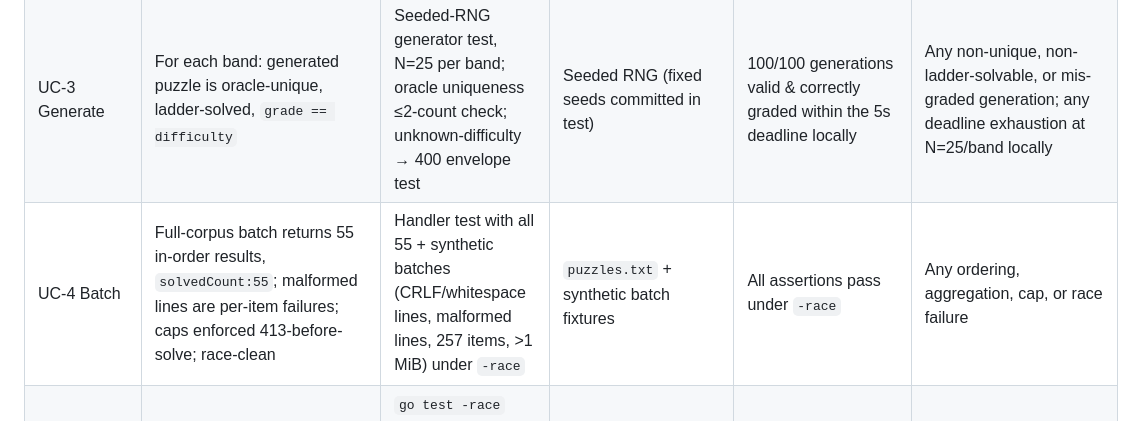
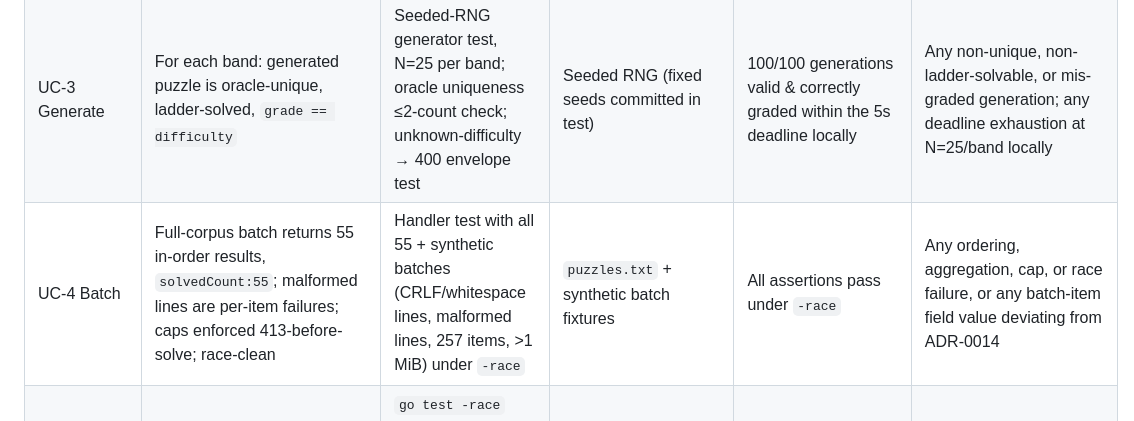
Before and after one commit to NerdAlert58/sudoku-flow2, a Markdown page: EVAL.md, the part around the change. Rendered like a GitHub page.

```diff
--- a/EVAL.md
+++ b/EVAL.md
@@ -13,7 +13,7 @@ ground truth for solver correctness is the test-only brute-force `oracle` packag
 | UC-2 Replay proof | Every event of every solve passes the ADR-0013 verifier (placement forced + oracle-equal; eliminations existed + never oracle-true + witness pattern holds; gridAfter exact; final grid == oracle; no single available when an elimination fired) | Automated replay verifier in CI | All 55 corpus puzzles + 20 seeded generated puzzles (5/band) | 100% of events verified, 0 exceptions | Any single event fails any verifier check |
 | UC-2 Determinism | Identical input → identical `events[]`, `iterations`, `eventCount`, `candidateChecks` | Run each corpus solve twice in-process, byte-compare (solveTimeMs excluded per ADR-0006); handler-level double-POST compare | `puzzles.txt` (55) | 55/55 byte-identical | Any diff between consecutive runs of the same input |
 | UC-3 Generate | For each band: generated puzzle is oracle-unique, ladder-solved, `grade == difficulty` | Seeded-RNG generator test, N=25 per band; oracle uniqueness ≤2-count check; unknown-difficulty → 400 envelope test | Seeded RNG (fixed seeds committed in test) | 100/100 generations valid & correctly graded within the 5s deadline locally | Any non-unique, non-ladder-solvable, or mis-graded generation; any deadline exhaustion at N=25/band locally |
-| UC-4 Batch | Full-corpus batch returns 55 in-order results, `solvedCount:55`; malformed lines are per-item failures; caps enforced 413-before-solve; race-clean | Handler test with all 55 + synthetic batches (CRLF/whitespace lines, malformed lines, 257 items, >1 MiB) under `-race` | `puzzles.txt` + synthetic batch fixtures | All assertions pass under `-race` | Any ordering, aggregation, cap, or race failure |
+| UC-4 Batch | Full-corpus batch returns 55 in-order results, `solvedCount:55`; malformed lines are per-item failures; caps enforced 413-before-solve; race-clean | Handler test with all 55 + synthetic batches (CRLF/whitespace lines, malformed lines, 257 items, >1 MiB) under `-race` | `puzzles.txt` + synthetic batch fixtures | All assertions pass under `-race` | Any ordering, aggregation, cap, or race failure, or any batch-item field value deviating from ADR-0014 |
 | UC-5 Parallelism evidence | Goroutine-per-puzzle batch is race-clean; scan-parallel variant benchmarked, committed result shows sequential wins | `go test -race` (every CI run) + `go test -bench` comparing sequential vs flagged scan-parallel; results committed at `docs/bench/scan-parallel.md` | Benchmark corpus: the 10 VERY-HARD seeds | Race: 0 findings. Benchmark: committed file exists with measured numbers and the negative-result statement | Race finding; benchmark file drift from re-measured reality at rebuild |
 | UC-6 Catalog | `GET /v1/puzzles` returns exactly 4 sections named Original/Medium/Hard/Very Hard with 25/10/10/10 puzzles; embedded copy byte-equals repo root | Handler test + drift-guard test | `puzzles.txt` + `catalog/puzzles.txt` | Exact match on names, counts, contents; drift test green | Any drift or count/name deviation |
 | Contract edge | Every route enforces: 415 wrong content type, 413 both caps, 400 malformed JSON, 405 wrong method w/ envelope + Allow, 404 unknown /v1 path, 500 panic recovery, the frozen header set verbatim on every response (CSP per AUDIT.md S1, `Strict-Transport-Security: max-age=63072000`, frame-denial, nosniff), no ACAO header ever, solve-shape 400 for invalid puzzles | Table-driven handler tests per route × per edge case | Synthetic requests (incl. `.`-blank puzzles, duplicate givens, bad lengths) | Every cell of the route×edge matrix passes | Any envelope code, HTTP status, or header deviation |
```
Also changed, not shown: ARCHITECTURE.md (+11 -4 lines).
